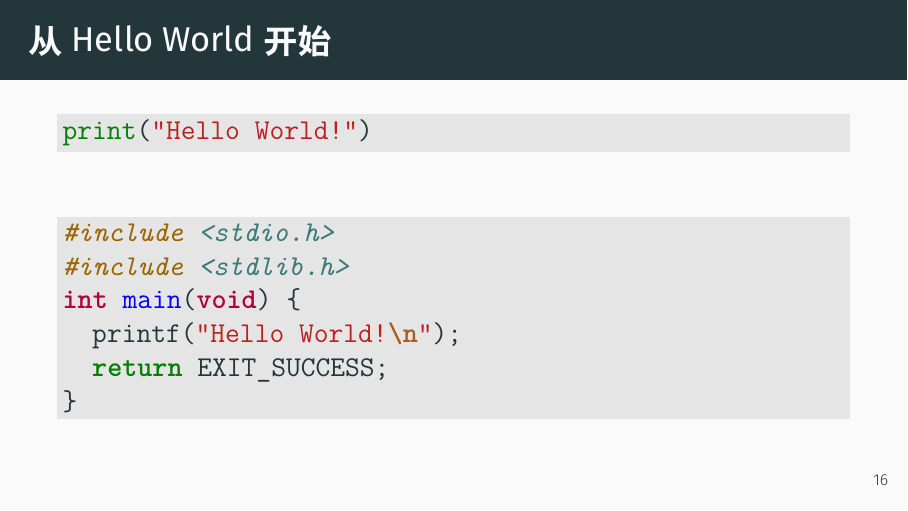
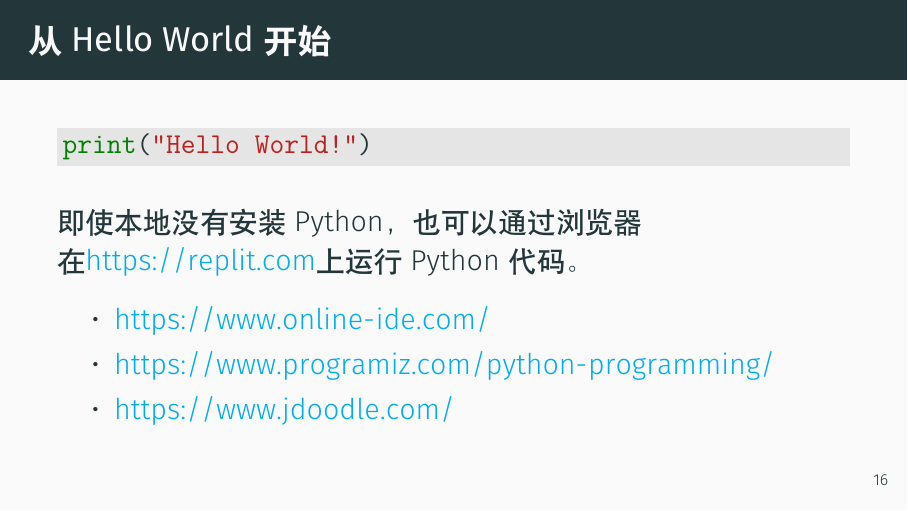
Before and after one commit to ChenZhongPu/python-swufe, LaTeX slides (slides/week1-intro.tex): page 17 of 36. The pictures show the PDF file slides/week1-intro.pdf that the author committed with the source.

```diff
--- a/slides/week1-intro.tex
+++ b/slides/week1-intro.tex
@@ -361,6 +361,16 @@
 	\begin{minted}[bgcolor=LightGray, baselinestretch=1]{python}
 print("Hello World!")
   \end{minted}
+	即使本地没有安装Python，也可以通过浏览器在\url{https://replit.com}上运行Python代码。
+	\begin{itemize}
+		\item \url{https://www.online-ide.com/}
+		\item \url{https://www.programiz.com/python-programming/}
+		\item \url{https://www.jdoodle.com/}
+	\end{itemize}
+
+\end{frame}
+
+\begin{frame}[fragile]
 
 	\begin{minted}[bgcolor=LightGray, baselinestretch=1]{c}
 #include <stdio.h>
```
Also changed, not shown: slides/week1-intro.pdf, slides/week1-intro.tex (3 more changed lines), 5 other files.
